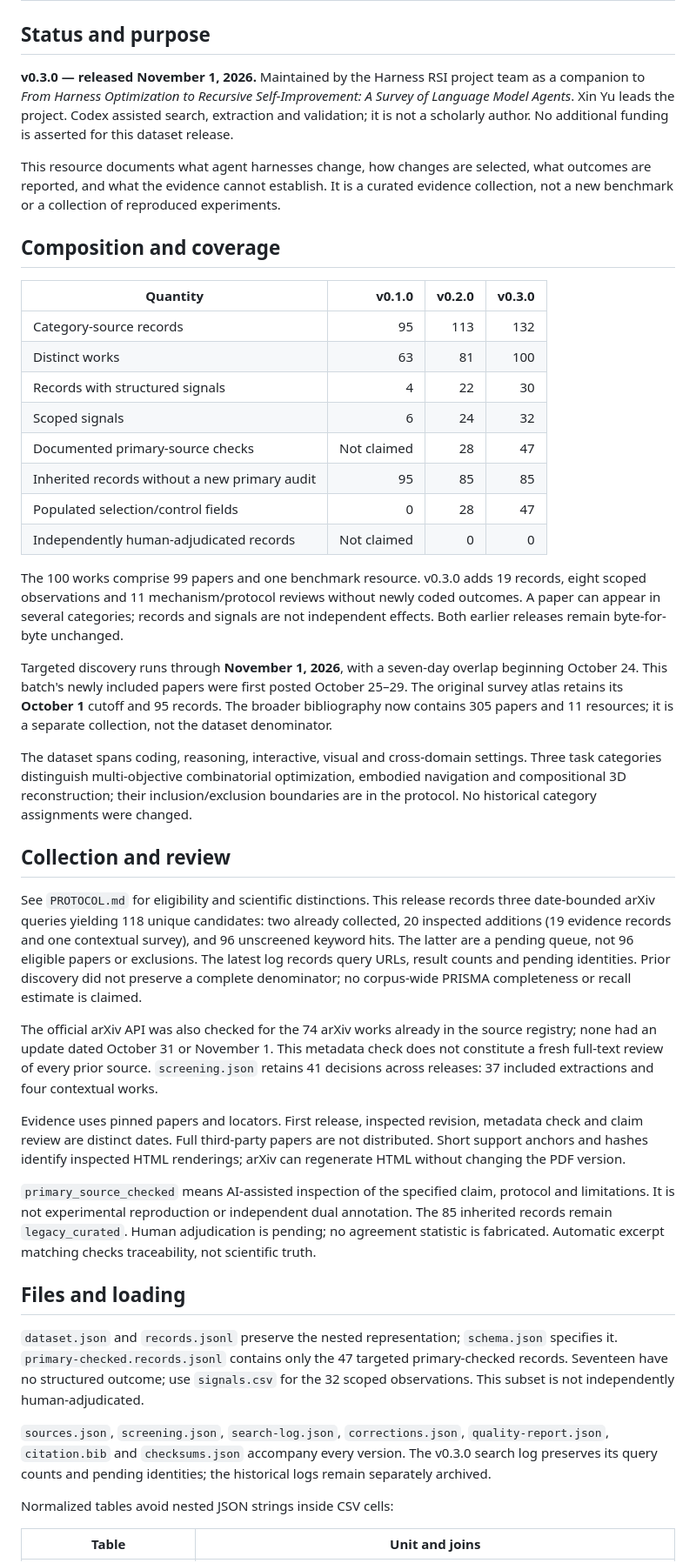
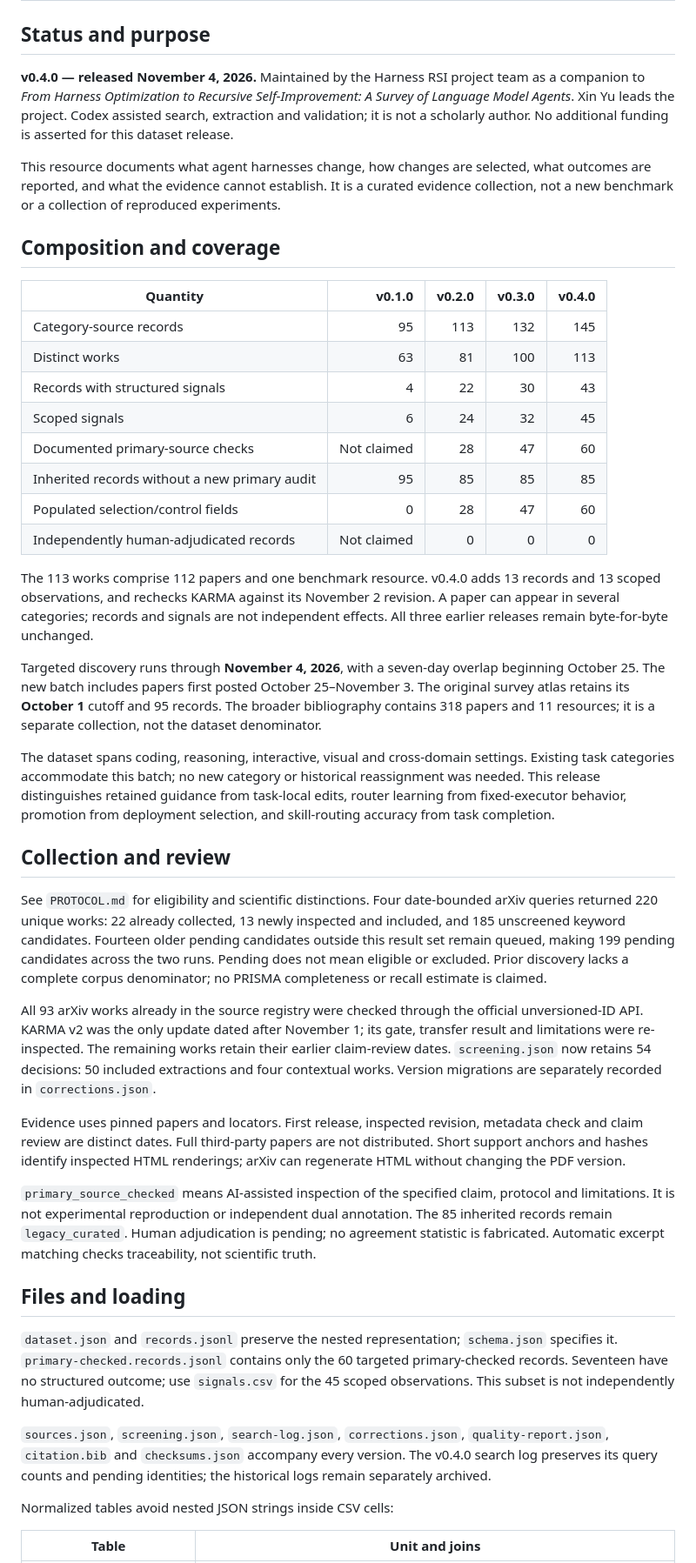
Before and after one commit to LucasXinYu/harness-rsi, a Markdown page: DATASET_CARD.md, the part around one of its changes. Shown at 87% size. Rendered like a GitHub page.

```diff
--- a/DATASET_CARD.md
+++ b/DATASET_CARD.md
@@ -2,34 +2,34 @@
 
 ## Status and purpose
 
-**v0.3.0 — released November 1, 2026.** Maintained by the Harness RSI project team as a companion to *From Harness Optimization to Recursive Self-Improvement: A Survey of Language Model Agents*. Xin Yu leads the project. Codex assisted search, extraction and validation; it is not a scholarly author. No additional funding is asserted for this dataset release.
+**v0.4.0 — released November 4, 2026.** Maintained by the Harness RSI project team as a companion to *From Harness Optimization to Recursive Self-Improvement: A Survey of Language Model Agents*. Xin Yu leads the project. Codex assisted search, extraction and validation; it is not a scholarly author. No additional funding is asserted for this dataset release.
 
 This resource documents what agent harnesses change, how changes are selected, what outcomes are reported, and what the evidence cannot establish. It is a curated evidence collection, not a new benchmark or a collection of reproduced experiments.
 
 ## Composition and coverage
 
-| Quantity | v0.1.0 | v0.2.0 | v0.3.0 |
-| --- | ---: | ---: | ---: |
-| Category-source records | 95 | 113 | 132 |
-| Distinct works | 63 | 81 | 100 |
-| Records with structured signals | 4 | 22 | 30 |
-| Scoped signals | 6 | 24 | 32 |
-| Documented primary-source checks | Not claimed | 28 | 47 |
-| Inherited records without a new primary audit | 95 | 85 | 85 |
-| Populated selection/control fields | 0 | 28 | 47 |
-| Independently human-adjudicated records | Not claimed | 0 | 0 |
+| Quantity | v0.1.0 | v0.2.0 | v0.3.0 | v0.4.0 |
+| --- | ---: | ---: | ---: | ---: |
+| Category-source records | 95 | 113 | 132 | 145 |
+| Distinct works | 63 | 81 | 100 | 113 |
+| Records with structured signals | 4 | 22 | 30 | 43 |
+| Scoped signals | 6 | 24 | 32 | 45 |
+| Documented primary-source checks | Not claimed | 28 | 47 | 60 |
+| Inherited records without a new primary audit | 95 | 85 | 85 | 85 |
+| Populated selection/control fields | 0 | 28 | 47 | 60 |
+| Independently human-adjudicated records | Not claimed | 0 | 0 | 0 |
 
-The 100 works comprise 99 papers and one benchmark resource. v0.3.0 adds 19 records, eight scoped observations and 11 mechanism/protocol reviews without newly coded outcomes. A paper can appear in several categories; records and signals are not independent effects. Both earlier releases remain byte-for-byte unchanged.
+The 113 works comprise 112 papers and one benchmark resource. v0.4.0 adds 13 records and 13 scoped observations, and rechecks KARMA against its November 2 revision. A paper can appear in several categories; records and signals are not independent effects. All three earlier releases remain byte-for-byte unchanged.
 
-Targeted discovery runs through **November 1, 2026**, with a seven-day overlap beginning October 24. This batch's newly included papers were first posted October 25–29. The original survey atlas retains its **October 1** cutoff and 95 records. The broader bibliography now contains 305 papers and 11 resources; it is a separate collection, not the dataset denominator.
+Targeted discovery runs through **November 4, 2026**, with a seven-day overlap beginning October 25. The new batch includes papers first posted October 25–November 3. The original survey atlas retains its **October 1** cutoff and 95 records. The broader bibliography contains 318 papers and 11 resources; it is a separate collection, not the dataset denominator.
 
-The dataset spans coding, reasoning, interactive, visual and cross-domain settings. Three task categories distinguish multi-objective combinatorial optimization, embodied navigation and compositional 3D reconstruction; their inclusion/exclusion boundaries are in the protocol. No historical category assignments were changed.
+The dataset spans coding, reasoning, interactive, visual and cross-domain settings. Existing task categories accommodate this batch; no new category or historical reassignment was needed. This release distinguishes retained guidance from task-local edits, router learning from fixed-executor behavior, promotion from deployment selection, and skill-routing accuracy from task completion.
 
 ## Collection and review
 
-See `PROTOCOL.md` for eligibility and scientific distinctions. This release records three date-bounded arXiv queries yielding 118 unique candidates: two already collected, 20 inspected additions (19 evidence records and one contextual survey), and 96 unscreened keyword hits. The latter are a pending queue, not 96 eligible papers or exclusions. The latest log records query URLs, result counts and pending identities. Prior discovery did not preserve a complete denominator; no corpus-wide PRISMA completeness or recall estimate is claimed.
+See `PROTOCOL.md` for eligibility and scientific distinctions. Four date-bounded arXiv queries returned 220 unique works: 22 already collected, 13 newly inspected and included, and 185 unscreened keyword candidates. Fourteen older pending candidates outside this result set remain queued, making 199 pending candidates across the two runs. Pending does not mean eligible or excluded. Prior discovery lacks a complete corpus denominator; no PRISMA completeness or recall estimate is claimed.
 
-The official arXiv API was also checked for the 74 arXiv works already in the source registry; none had an update dated October 31 or November 1. This metadata check does not constitute a fresh full-text review of every prior source. `screening.json` retains 41 decisions across releases: 37 included extractions and four contextual works.
+All 93 arXiv works already in the source registry were checked through the official unversioned-ID API. KARMA v2 was the only update dated after November 1; its gate, transfer result and limitations were re-inspected. The remaining works retain their earlier claim-review dates. `screening.json` now retains 54 decisions: 50 included extractions and four contextual works. Version migrations are separately recorded in `corrections.json`.
 
 Evidence uses pinned papers and locators. First release, inspected revision, metadata check and claim review are distinct dates. Full third-party papers are not distributed. Short support anchors and hashes identify inspected HTML renderings; arXiv can regenerate HTML without changing the PDF version.
 
@@ -37,9 +37,9 @@ Evidence uses pinned papers and locators. First release, inspected revision, met
 
 ## Files and loading
 
-`dataset.json` and `records.jsonl` preserve the nested representation; `schema.json` specifies it. `primary-checked.records.jsonl` contains only the 47 targeted primary-checked records. Seventeen have no structured outcome; use `signals.csv` for the 32 scoped observations. This subset is not independently human-adjudicated.
+`dataset.json` and `records.jsonl` preserve the nested representation; `schema.json` specifies it. `primary-checked.records.jsonl` contains only the 60 targeted primary-checked records. Seventeen have no structured outcome; use `signals.csv` for the 45 scoped observations. This subset is not independently human-adjudicated.
 
-`sources.json`, `screening.json`, `search-log.json`, `corrections.json`, `quality-report.json`, `citation.bib` and `checksums.json` accompany every version. The v0.3.0 search log preserves its query counts and pending identities; the historical logs remain separately archived.
+`sources.json`, `screening.json`, `search-log.json`, `corrections.json`, `quality-report.json`, `citation.bib` and `checksums.json` accompany every version. The v0.4.0 search log preserves its query counts and pending identities; the historical logs remain separately archived.
 
 Normalized tables avoid nested JSON strings inside CSV cells:
 
```
Also changed, not shown: other parts of DATASET_CARD.md (+1 -1 lines), README.md (+13 -13 lines).
